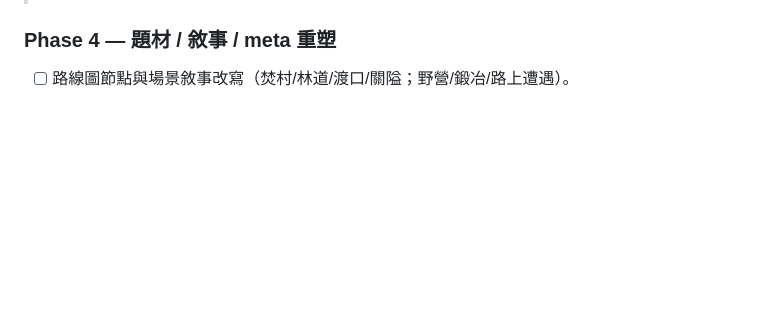
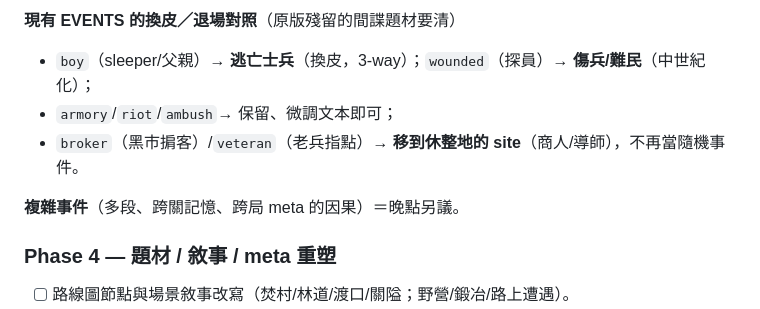
Before and after one commit to darkbearlab/Homeward-, a Markdown page: PLAN.md, the part around one of its changes. Drawn GitHub-style; blank space fills up the shorter version.

```diff
--- a/PLAN.md
+++ b/PLAN.md
@@ -703,3 +737,10 @@ Phase 4 前的最後一項插隊調整。
+**現有 EVENTS 的換皮／退場對照**（原版殘留的間諜題材要清）
+- `boy`（sleeper/父親）→ **逃亡士兵**（換皮，3-way）；`wounded`（探員）→ **傷兵/難民**（中世紀化）；
+- `armory`/`riot`/`ambush`→ 保留、微調文本即可；
+- `broker`（黑市掮客）/`veteran`（老兵指點）→ **移到休整地的 site**（商人/導師），不再當隨機事件。
+
+**複雜事件**（多段、跨關記憶、跨局 meta 的因果）＝晚點另議。
+
 ### Phase 4 — 題材 / 敘事 / meta 重塑
 - [ ] 路線圖節點與場景敘事改寫（焚村/林道/渡口/關隘；野營/鍛冶/路上遭遇）。
 - [ ] 主選單 / 總部(HQ) / 結局改寫為歸鄉・贖罪主題（移除原間諜「沉睡者」敘事、The Patriot 致敬等）。
```
Also changed, not shown: other parts of PLAN.md (+34 -0 lines).
